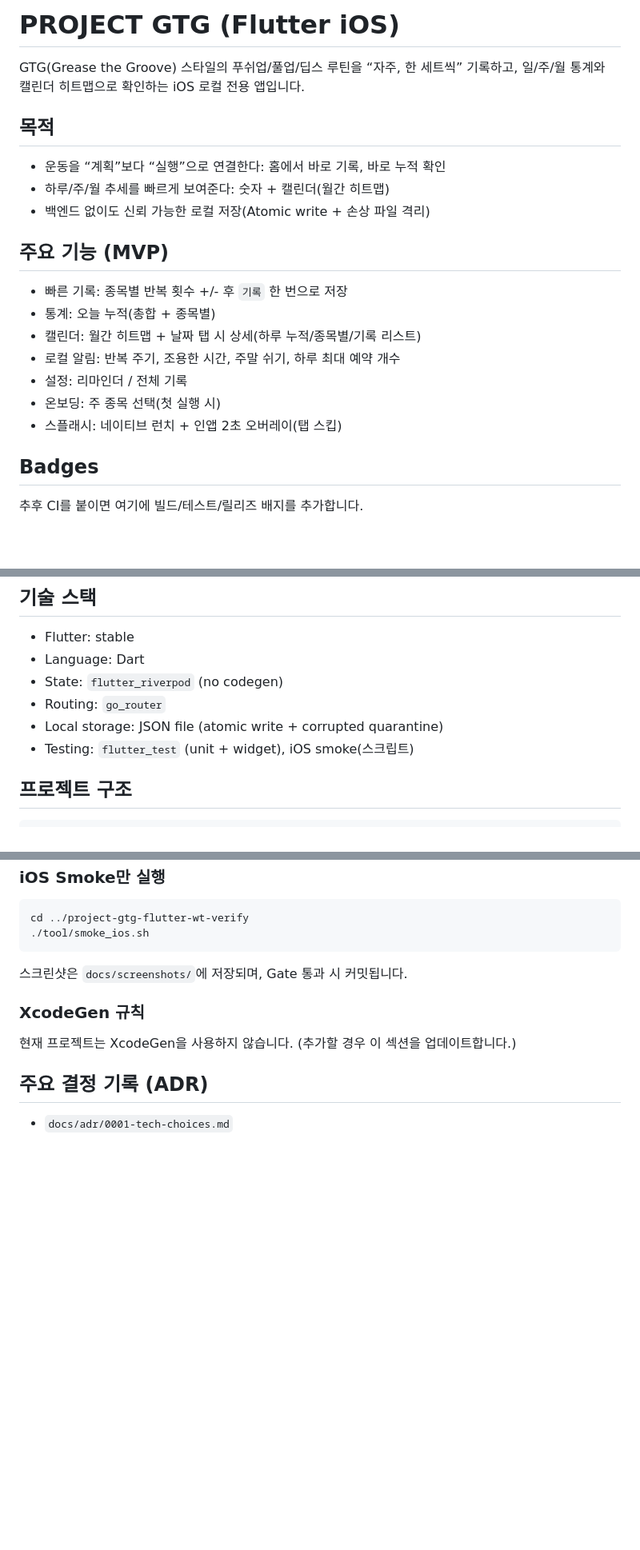
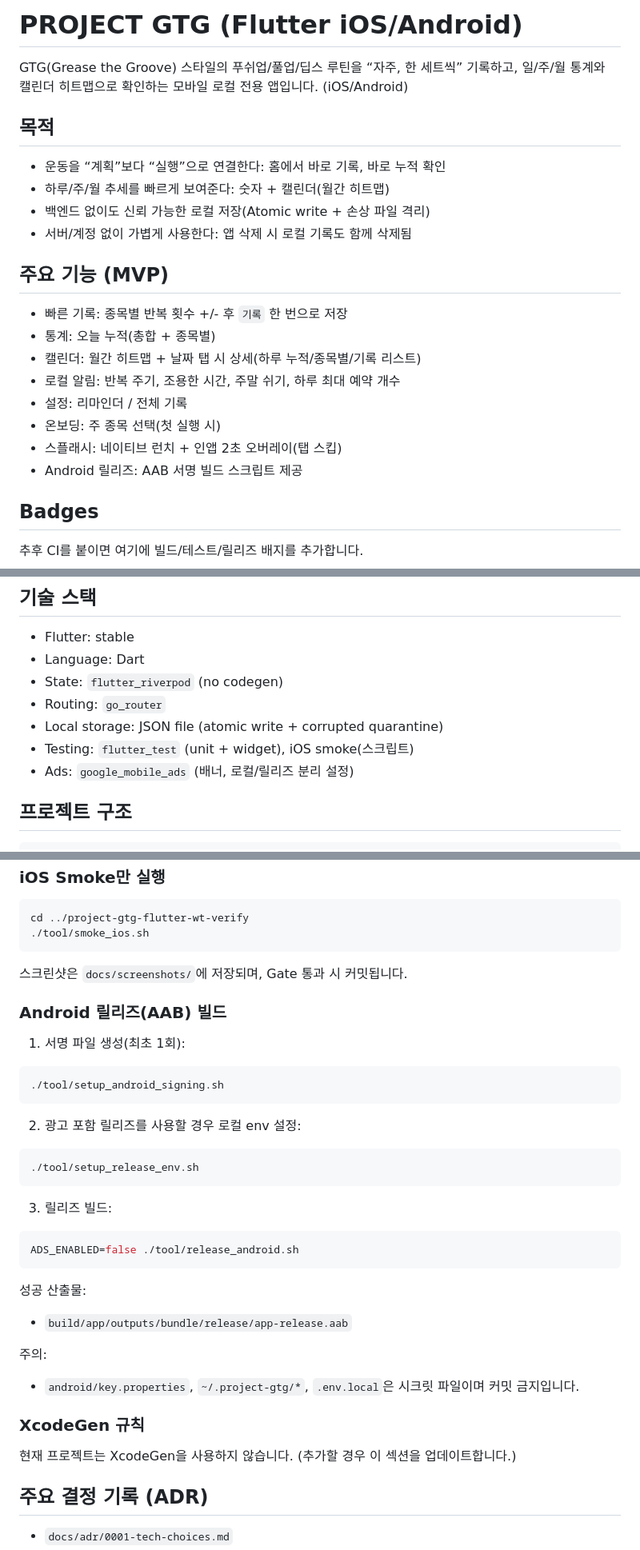
Before and after one commit to Forevernewvie/project-gtg-flutter, a Markdown page: README.md, 3 parts joined by grey strips. Shown at 80% size. Rendered like a GitHub page; blank space fills up the shorter version.

Commit message:
docs: update README for android release and local data policy

````diff
--- a/README.md
+++ b/README.md
@@ -1,12 +1,13 @@
-# PROJECT GTG (Flutter iOS)
+# PROJECT GTG (Flutter iOS/Android)
 
-GTG(Grease the Groove) 스타일의 푸쉬업/풀업/딥스 루틴을 “자주, 한 세트씩” 기록하고, 일/주/월 통계와 캘린더 히트맵으로 확인하는 iOS 로컬 전용 앱입니다.
+GTG(Grease the Groove) 스타일의 푸쉬업/풀업/딥스 루틴을 “자주, 한 세트씩” 기록하고, 일/주/월 통계와 캘린더 히트맵으로 확인하는 모바일 로컬 전용 앱입니다. (iOS/Android)
 
 ## 목적
 
 - 운동을 “계획”보다 “실행”으로 연결한다: 홈에서 바로 기록, 바로 누적 확인
 - 하루/주/월 추세를 빠르게 보여준다: 숫자 + 캘린더(월간 히트맵)
 - 백엔드 없이도 신뢰 가능한 로컬 저장(Atomic write + 손상 파일 격리)
+- 서버/계정 없이 가볍게 사용한다: 앱 삭제 시 로컬 기록도 함께 삭제됨
 
 ## 주요 기능 (MVP)
 
@@ -17,6 +18,7 @@ GTG(Grease the Groove) 스타일의 푸쉬업/풀업/딥스 루틴을 “자주,
 - 설정: 리마인더 / 전체 기록
 - 온보딩: 주 종목 선택(첫 실행 시)
 - 스플래시: 네이티브 런치 + 인앱 2초 오버레이(탭 스킵)
+- Android 릴리즈: AAB 서명 빌드 스크립트 제공
 
 ## Badges
 
@@ -37,6 +39,7 @@ GTG(Grease the Groove) 스타일의 푸쉬업/풀업/딥스 루틴을 “자주,
 - Routing: `go_router`
 - Local storage: JSON file (atomic write + corrupted quarantine)
 - Testing: `flutter_test` (unit + widget), iOS smoke(스크립트)
+- Ads: `google_mobile_ads` (배너, 로컬/릴리즈 분리 설정)
 
 ## 프로젝트 구조
 
@@ -146,6 +165,34 @@ cd ../project-gtg-flutter-wt-verify
 
 스크린샷은 `docs/screenshots/`에 저장되며, Gate 통과 시 커밋됩니다.
 
+### Android 릴리즈(AAB) 빌드
+
+1) 서명 파일 생성(최초 1회):
+
+```bash
+./tool/setup_android_signing.sh
+```
+
+2) 광고 포함 릴리즈를 사용할 경우 로컬 env 설정:
+
+```bash
+./tool/setup_release_env.sh
+```
+
+3) 릴리즈 빌드:
+
+```bash
+ADS_ENABLED=false ./tool/release_android.sh
+```
+
+성공 산출물:
+
+- `build/app/outputs/bundle/release/app-release.aab`
+
+주의:
+
+- `android/key.properties`, `~/.project-gtg/*`, `.env.local`은 시크릿 파일이며 커밋 금지입니다.
+
 ### XcodeGen 규칙
 
 현재 프로젝트는 XcodeGen을 사용하지 않습니다. (추가할 경우 이 섹션을 업데이트합니다.)
````
Also changed, not shown: other parts of README.md (+16 -0 lines).
